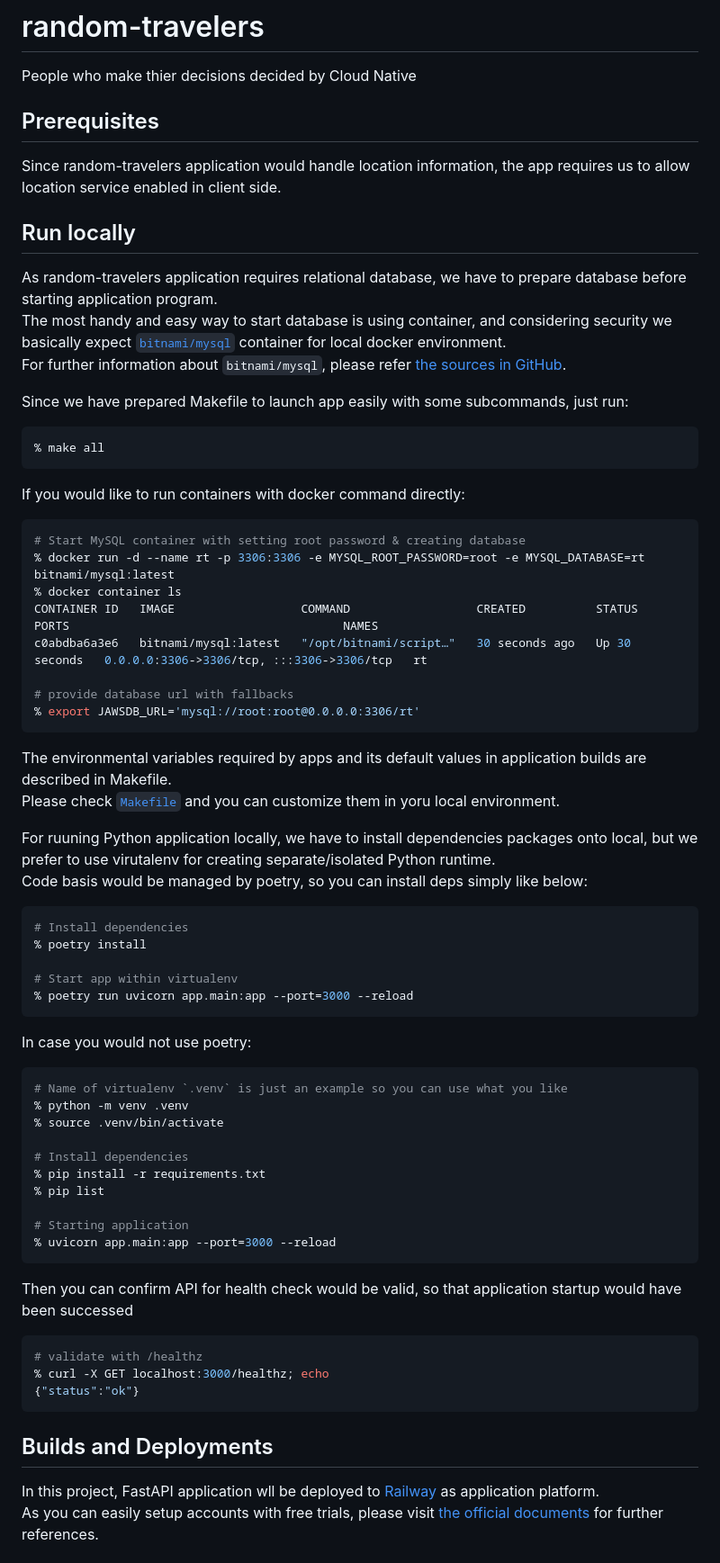
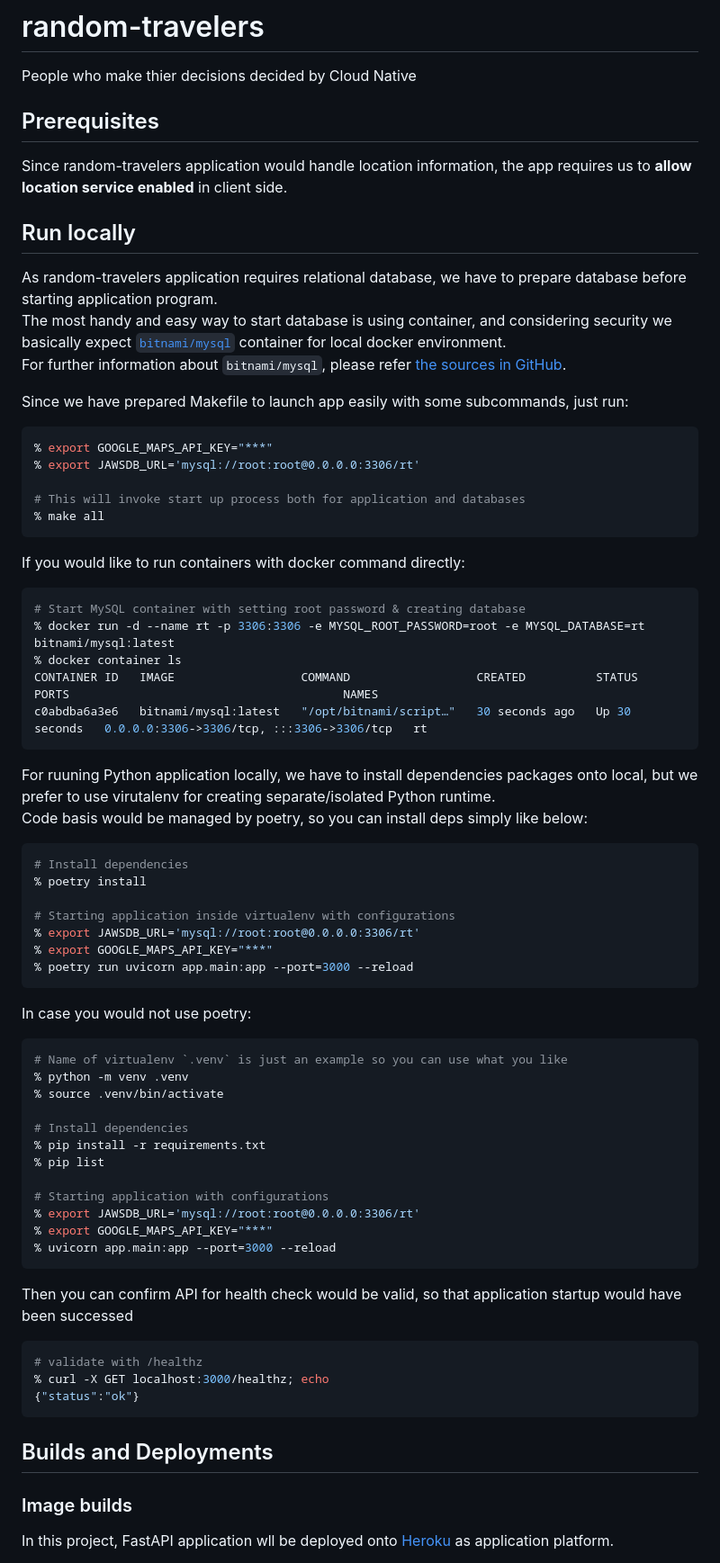
Before and after one commit to hwakabh/random-travelers, a Markdown page: README.md, the part around the change printed below. Shown: that part at 90% size. Rendered like a GitHub page.

Commit message:
docs: fixed descriptions with removing Railway and Nixpack stuffs.

````diff
--- a/README.md
+++ b/README.md
@@ -4,3 +5,3 @@ People who make thier decisions decided by Cloud Native
 ## Prerequisites
-Since random-travelers application would handle location information, the app requires us to allow location service enabled in client side.
+Since random-travelers application would handle location information, the app requires us to **allow location service enabled** in client side.
 
@@ -10,23 +12,24 @@ The most handy and easy way to start database is using container, and considerin
 For further information about `bitnami/mysql`, please refer [the sources in GitHub](https://github.com/bitnami/containers/tree/main/bitnami/mysql).
 
 Since we have prepared Makefile to launch app easily with some subcommands, just run:
+
 ```bash
+% export GOOGLE_MAPS_API_KEY="***"
+% export JAWSDB_URL='mysql://root:root@0.0.0.0:3306/rt'
+
+# This will invoke start up process both for application and databases
 % make all
 ```
 
 If you would like to run containers with docker command directly:
+
 ```bash
 # Start MySQL container with setting root password & creating database
 % docker run -d --name rt -p 3306:3306 -e MYSQL_ROOT_PASSWORD=root -e MYSQL_DATABASE=rt bitnami/mysql:latest
 % docker container ls
 CONTAINER ID   IMAGE                  COMMAND                  CREATED          STATUS          PORTS                                       NAMES
 c0abdba6a3e6   bitnami/mysql:latest   "/opt/bitnami/script…"   30 seconds ago   Up 30 seconds   0.0.0.0:3306->3306/tcp, :::3306->3306/tcp   rt
-
-# provide database url with fallbacks
-% export JAWSDB_URL='mysql://root:root@0.0.0.0:3306/rt'
 ```
-The environmental variables required by apps and its default values in application builds are described in Makefile. \
-Please check [`Makefile`](./Makefile) and you can customize them in yoru local environment.
 
 For ruuning Python application locally, we have to install dependencies packages onto local, but we prefer to use virutalenv for creating separate/isolated Python runtime. \
 Code basis would be managed by poetry, so you can install deps simply like below:
@@ -35,11 +38,14 @@ Code basis would be managed by poetry, so you can install deps simply like below
 # Install dependencies
 % poetry install
 
-# Start app within virtualenv
+# Starting application inside virtualenv with configurations
+% export JAWSDB_URL='mysql://root:root@0.0.0.0:3306/rt'
+% export GOOGLE_MAPS_API_KEY="***"
 % poetry run uvicorn app.main:app --port=3000 --reload
 ```
 
 In case you would not use poetry:
+
 ```bash
 # Name of virtualenv `.venv` is just an example so you can use what you like
 % python -m venv .venv
@@ -49,11 +55,14 @@ In case you would not use poetry:
 % pip install -r requirements.txt
 % pip list
 
-# Starting application
+# Starting application with configurations
+% export JAWSDB_URL='mysql://root:root@0.0.0.0:3306/rt'
+% export GOOGLE_MAPS_API_KEY="***"
 % uvicorn app.main:app --port=3000 --reload
 ```
 
 Then you can confirm API for health check would be valid, so that application startup would have been successed
+
 ```bash
 # validate with /healthz
 % curl -X GET localhost:3000/healthz; echo
@@ -63,4 +73,4 @@ Then you can confirm API for health check would be valid, so that application st
 ## Builds and Deployments
-In this project, FastAPI application wll be deployed to [Railway](https://railway.com) as application platform. \
-As you can easily setup accounts with free trials, please visit [the official documents](https://docs.railway.com) for further references.
+### Image builds
+In this project, FastAPI application wll be deployed onto [Heroku](https://www.heroku.com) as application platform.
 
````
Also changed, not shown: other parts of README.md (+32 -27 lines).
